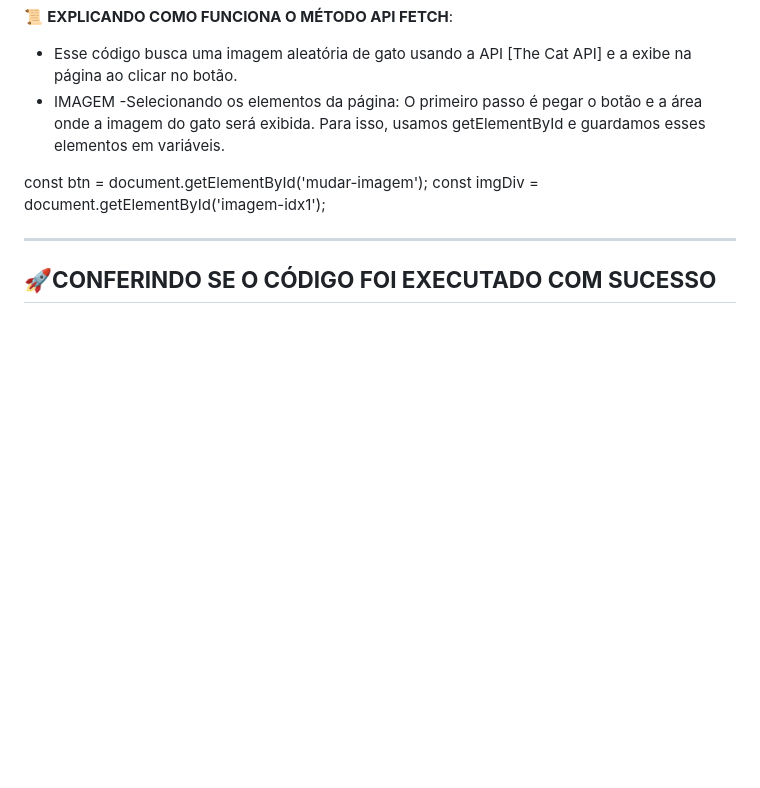
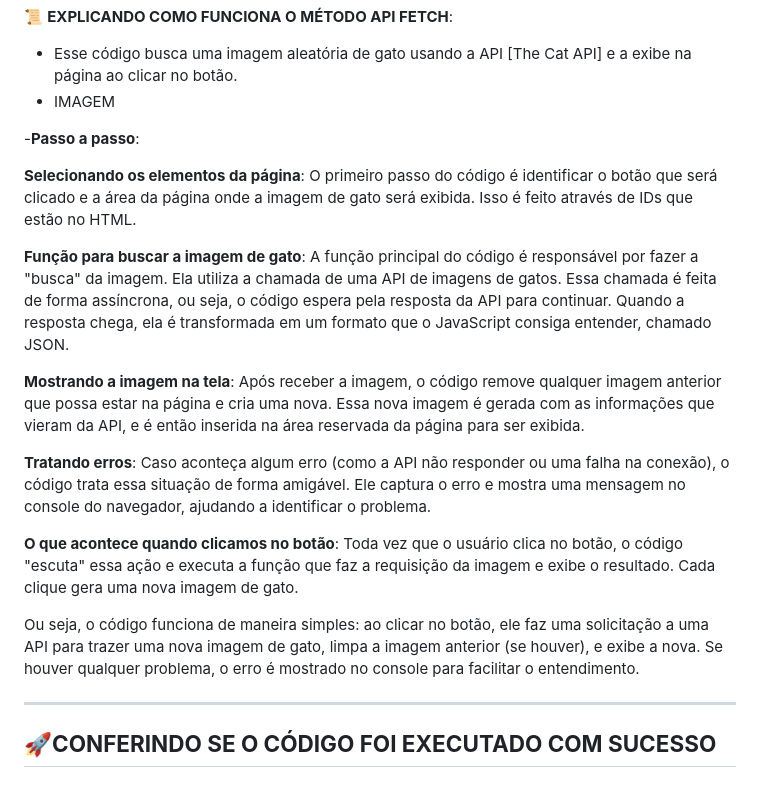
Before and after one commit to htotti/POC-4---FETCH, a Markdown page: README.md, the part around the change. Drawn GitHub-style; blank space fills up the shorter version.

```diff
--- a/README.md
+++ b/README.md
@@ -66,11 +66,27 @@ Permite trabalhar com grandes volumes de dados utilizando Streams, carregando os
 📜 **EXPLICANDO COMO FUNCIONA O MÉTODO API FETCH**:
    - Esse código busca uma imagem aleatória de gato usando a API [The Cat API] e a exibe na página ao clicar no botão.
    - IMAGEM
-   -Selecionando os elementos da página:
-O primeiro passo é pegar o botão e a área onde a imagem do gato será exibida. Para isso, usamos getElementById e guardamos esses elementos em variáveis.
 
-const btn = document.getElementById('mudar-imagem');
-const imgDiv = document.getElementById('imagem-idx1');
+   -**Passo a passo**:
+
+**Selecionando os elementos da página**:
+O primeiro passo do código é identificar o botão que será clicado e a área da página onde a imagem de gato será exibida. Isso é feito através de IDs que estão no HTML.
+
+**Função para buscar a imagem de gato**:
+A função principal do código é responsável por fazer a "busca" da imagem. Ela utiliza a chamada de uma API de imagens de gatos. Essa chamada é feita de forma assíncrona, ou seja, o código espera pela resposta da API para continuar. Quando a resposta chega, ela é transformada em um formato que o JavaScript consiga entender, chamado JSON.
+
+**Mostrando a imagem na tela**:
+Após receber a imagem, o código remove qualquer imagem anterior que possa estar na página e cria uma nova. Essa nova imagem é gerada com as informações que vieram da API, e é então inserida na área reservada da página para ser exibida.
+
+**Tratando erros**:
+Caso aconteça algum erro (como a API não responder ou uma falha na conexão), o código trata essa situação de forma amigável. Ele captura o erro e mostra uma mensagem no console do navegador, ajudando a identificar o problema.
+
+**O que acontece quando clicamos no botão**:
+Toda vez que o usuário clica no botão, o código "escuta" essa ação e executa a função que faz a requisição da imagem e exibe o resultado. Cada clique gera uma nova imagem de gato.
+
+Ou seja, o código funciona de maneira simples: ao clicar no botão, ele faz uma solicitação a uma API para trazer uma nova imagem de gato, limpa a imagem anterior (se houver), e exibe a nova. Se houver qualquer problema, o erro é mostrado no console para facilitar o entendimento.
+
+
 
 
 ---
```
